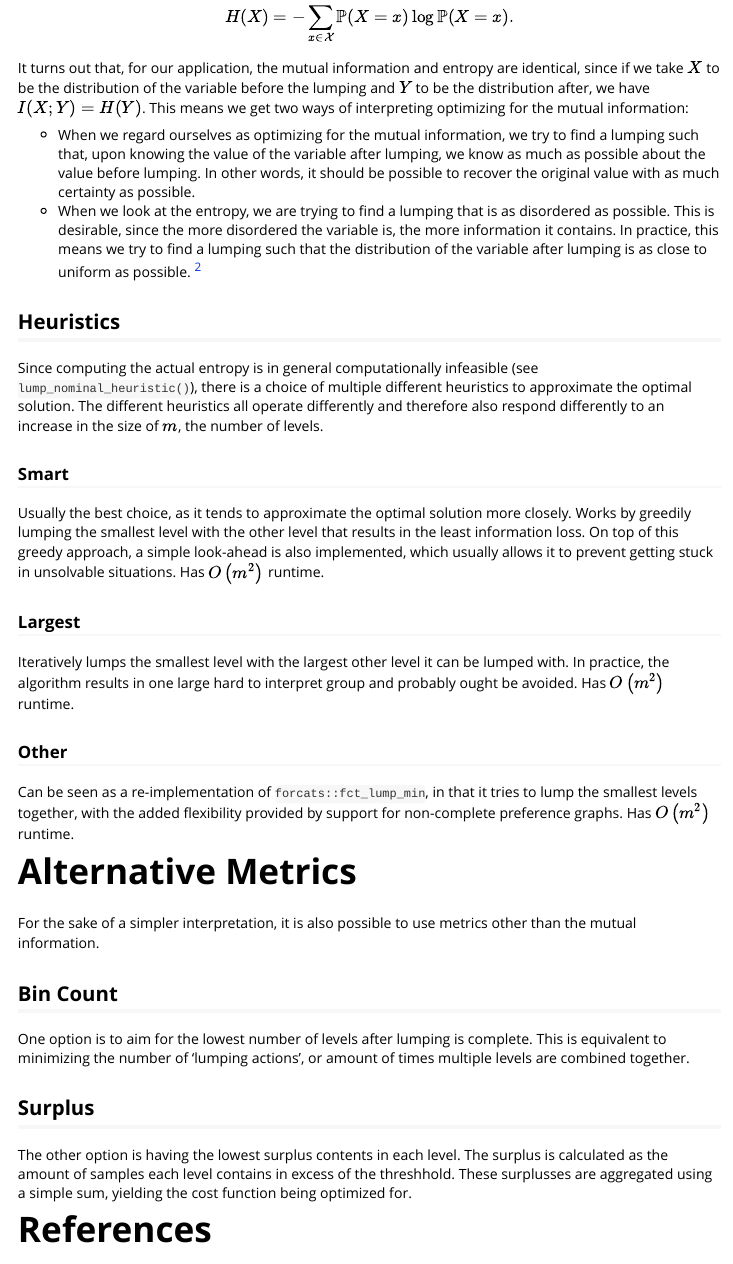
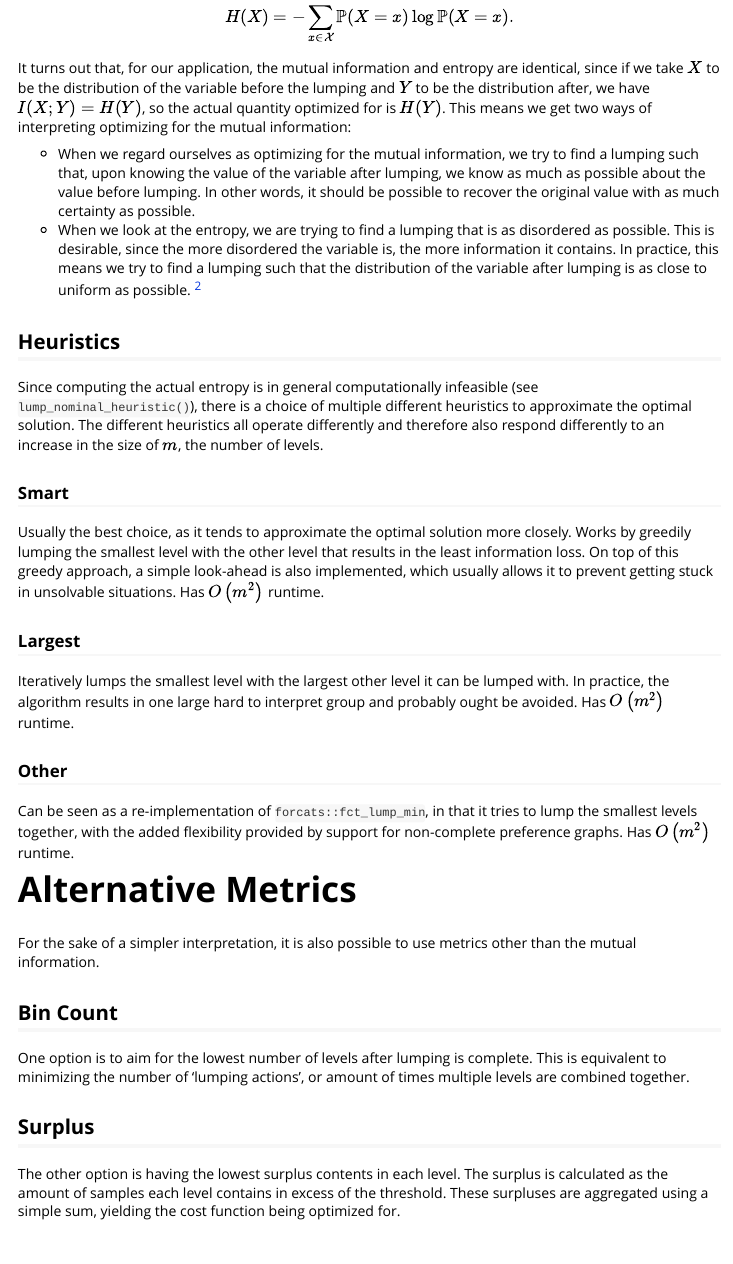
Before and after one commit to daankoning/optLump, an R Markdown document (vignettes/metrics.Rmd): the page in a window 1100 px wide, from 460 px down. Rendered offline with R 4.5, knitr and Pandoc, with nearby package versions.

Commit message:
small boosts to documentatino quality

```diff
--- a/vignettes/metrics.Rmd
+++ b/vignettes/metrics.Rmd
@@ -37,7 +37,8 @@ $$
 $$
 
 It turns out that, for our application, the mutual information and entropy are identical, since if we take $X$ to be
-the distribution of the variable before the lumping and $Y$ to be the distribution after, we have $I(X;Y) = H(Y)$.
+the distribution of the variable before the lumping and $Y$ to be the distribution after, we have $I(X;Y) = H(Y)$, so
+the actual quantity optimized for is $H(Y)$.
 This means we get two ways of interpreting optimizing for the mutual information:
 
 * When we regard ourselves as optimizing for the mutual information, we try to find a lumping such that,
@@ -87,7 +88,7 @@ This is equivalent to minimizing the number of 'lumping actions', or amount of t
 ## Surplus
 
 The other option is having the lowest surplus contents in each level.
-The surplus is calculated as the amount of samples each level contains in excess of the threshhold.
-These surplusses are aggregated using a simple sum, yielding the cost function being optimized for.
+The surplus is calculated as the amount of samples each level contains in excess of the threshold.
+These surpluses are aggregated using a simple sum, yielding the cost function being optimized for.
 
 # References
```
Also changed, not shown: R/nominal.R (+3 -3 lines), R/ordinal.R (+2 -2 lines), vignettes/optLump.Rmd (+1 -1 lines), pkgdown/favicon/apple-touch-icon.png (added), pkgdown/favicon/favicon-96x96.png (added), pkgdown/favicon/favicon.svg (added), pkgdown/favicon/web-app-manifest-192x192.png (added), pkgdown/favicon/web-app-manifest-512x512.png (added), vignettes/metrics.Rmd (2 more changed lines), 5 other files.
